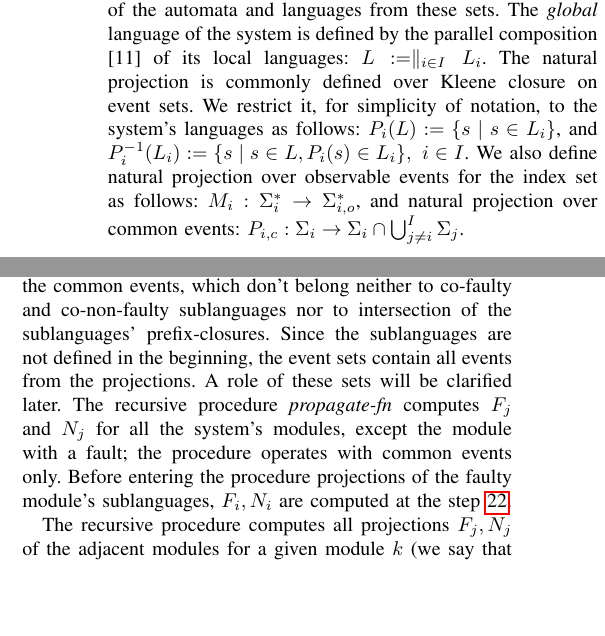
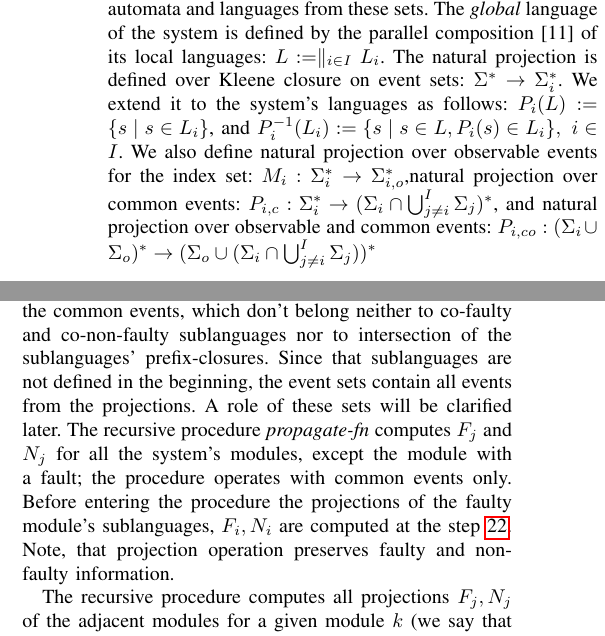
Before and after one commit to DmitryMyadzelets/incremental_analysis, a LaTeX paper (incremental_analysis.tex): two parts of the columns of pages 2 and 3 of 6, joined at a grey line, cut so that both start at the same text, the shorter picture padded with empty space. Compiled offline with pdfLaTeX.

Commit message:
Update - Propagate-D algorithm

```diff
--- a/incremental_analysis.tex
+++ b/incremental_analysis.tex
@@ -236,14 +236,17 @@ automata and languages from these sets. The \emph{global} language of the system
 is defined by the parallel composition \cite{cassandras_introduction_2010} of
 its local languages:
 $L := \parallel_{i \in I} L_i$.
-The natural projection is commonly defined over Kleene closure on event sets.
-We restrict it, for simplicity of notation, to the system's languages as
+The natural projection is defined over Kleene closure on event sets:
+$\Sigma^* \rightarrow \Sigma_i^*$. We extend it to the system's languages as
 follows: $P_i(L) := \{s\mid s\in L_{i}\}$, and
 $P_i^{-1}(L_{i}) := \{s \mid s \in L, P_i(s) \in L_i\}, ~i \in I$.
-We also define natural projection over observable events for the index set as
-follows: $M_i :\Sigma_i^* \rightarrow \Sigma_{i,o}^*$, and
-natural projection over common events:
-$P_{i,c} : \Sigma_i \rightarrow \Sigma_i \cap \bigcup_{j\neq i}^I\Sigma_j$.
+We also define natural projection over observable events for the index set:
+$M_i :\Sigma_i^* \rightarrow \Sigma_{i,o}^*$,natural projection over common
+events:
+$P_{i,c} : \Sigma_i^* \rightarrow (\Sigma_i \cap \bigcup_{j\neq
+i}^I\Sigma_j)^*$, and natural projection over observable and common events:
+$P_{i,co} : (\Sigma_i \cup \Sigma_o)^* \rightarrow (\Sigma_{o} \cup (\Sigma_i
+\cap \bigcup_{j\neq i}^I\Sigma_j))^*$
 
 
 % \subsection{Adjacency graph}
@@ -783,13 +786,14 @@ local languages. Projections of co-faulty and co-non-faulty sublanguages and
 to the common events, denoted as $F_j, N_j$, are empty. Event sets
 $\Sigma_{j,c}$ are sets of the common events, which don't belong neither to
 co-faulty and co-non-faulty sublanguages nor to intersection of the sublanguages'
-prefix-closures. Since the sublanguages are not defined in the beginning, the
+prefix-closures. Since that sublanguages are not defined in the beginning, the
 event sets contain all events from the projections. A role of these sets will be
 clarified later.
 The recursive procedure \emph{propagate-fn} computes $F_j$ and $N_j$ for all the
 system's modules, except the module with a fault; the procedure operates with
-common events only. Before entering the procedure projections of the faulty
+common events only. Before entering the procedure the projections of the faulty
 module's sublanguages, $F_i, N_i$ are computed at the step \ref{alg:fcf_Fi}.
+Note, that projection operation preserves faulty and non-faulty information.
 
 The recursive procedure computes all projections $F_j, N_j$ of the adjacent
 modules for a given module $k$ (we say that two modules are adjacent to each
```
Also changed, not shown: incremental_analysis.tex (35 more changed lines).
